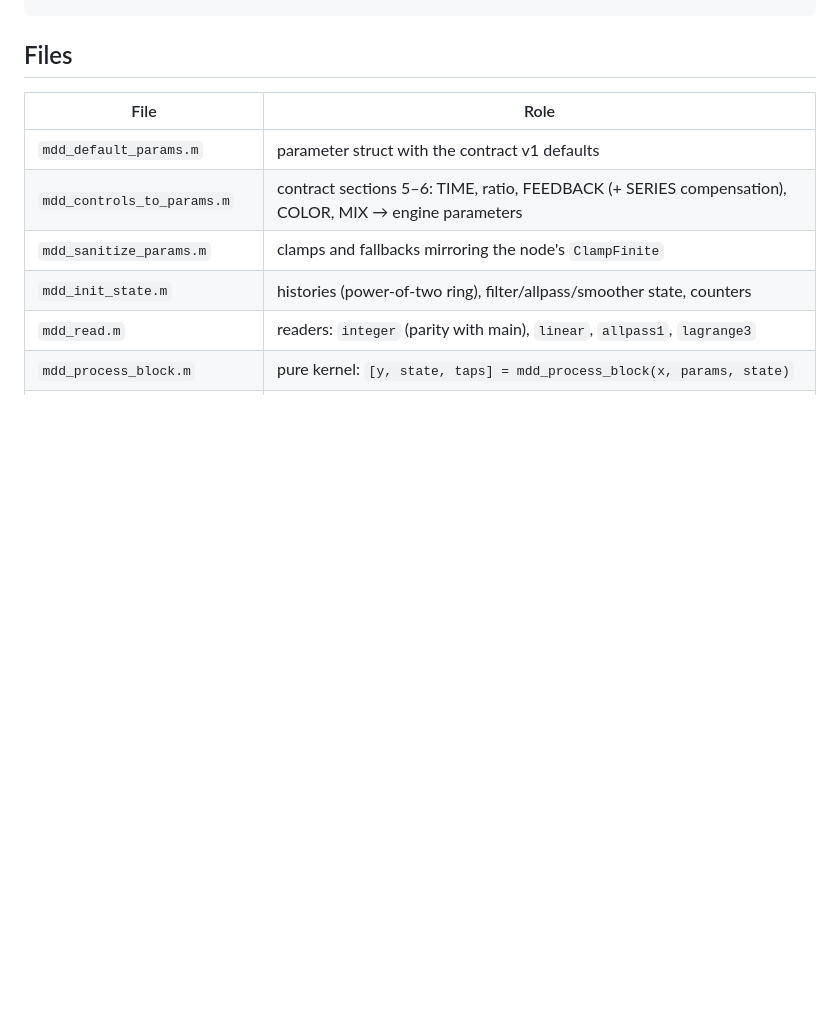
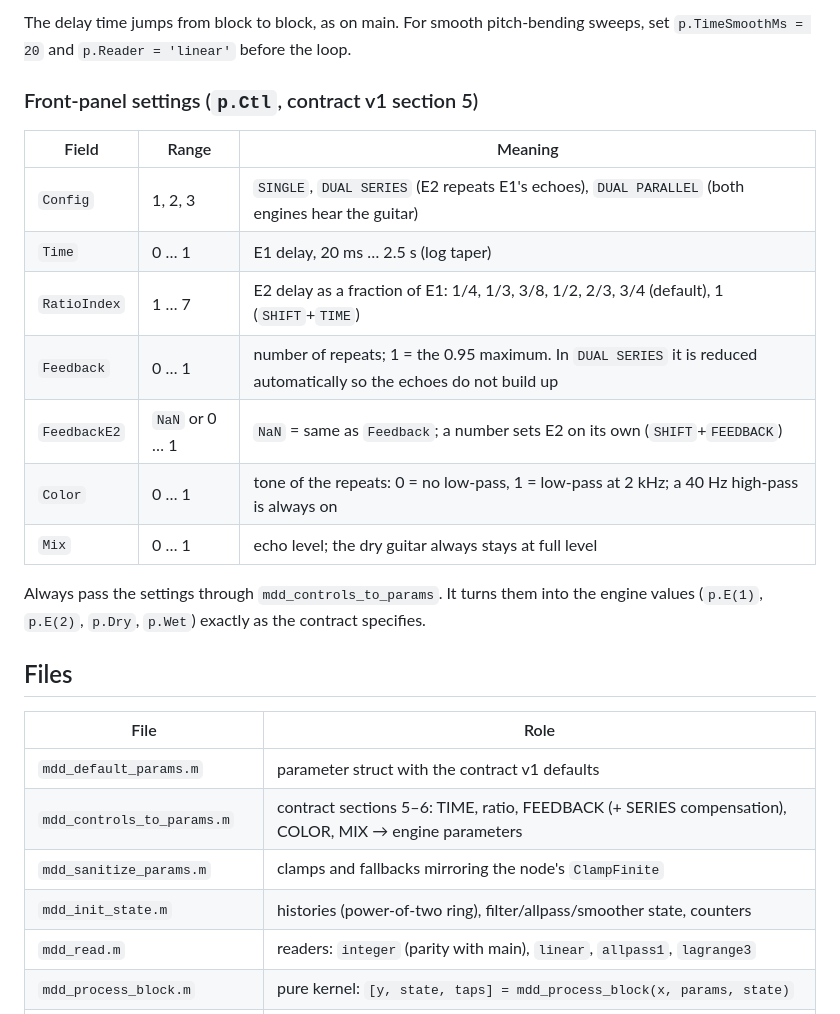
Before and after one commit to Denys/DAFX_2_Daisy_lib, a Markdown page: matlab/multidelay_digi/README.md, the part around one of its changes. GitHub-like rendering; blank space fills up the shorter version.

```diff
--- a/matlab/multidelay_digi/README.md
+++ b/matlab/multidelay_digi/README.md
@@ -19,3 +106,20 @@ SERIES feedback per engine: f = 1 - sqrt(1 - k)   (contract section 6)
+The delay time jumps from block to block, as on main. For smooth pitch-bending sweeps, set
+`p.TimeSmoothMs = 20` and `p.Reader = 'linear'` before the loop.
+
+### Front-panel settings (`p.Ctl`, contract v1 section 5)
+
+| Field | Range | Meaning |
+|---|---|---|
+| `Config` | 1, 2, 3 | `SINGLE`, `DUAL SERIES` (E2 repeats E1's echoes), `DUAL PARALLEL` (both engines hear the guitar) |
+| `Time` | 0 … 1 | E1 delay, 20 ms … 2.5 s (log taper) |
+| `RatioIndex` | 1 … 7 | E2 delay as a fraction of E1: 1/4, 1/3, 3/8, 1/2, 2/3, 3/4 (default), 1 (`SHIFT`+`TIME`) |
+| `Feedback` | 0 … 1 | number of repeats; 1 = the 0.95 maximum. In `DUAL SERIES` it is reduced automatically so the echoes do not build up |
+| `FeedbackE2` | `NaN` or 0 … 1 | `NaN` = same as `Feedback`; a number sets E2 on its own (`SHIFT`+`FEEDBACK`) |
+| `Color` | 0 … 1 | tone of the repeats: 0 = no low-pass, 1 = low-pass at 2 kHz; a 40 Hz high-pass is always on |
+| `Mix` | 0 … 1 | echo level; the dry guitar always stays at full level |
+
+Always pass the settings through `mdd_controls_to_params`. It turns them into the engine
+values (`p.E(1)`, `p.E(2)`, `p.Dry`, `p.Wet`) exactly as the contract specifies.
 
 ## Files
 
```
Also changed, not shown: other parts of matlab/multidelay_digi/README.md (+87 -0 lines).
